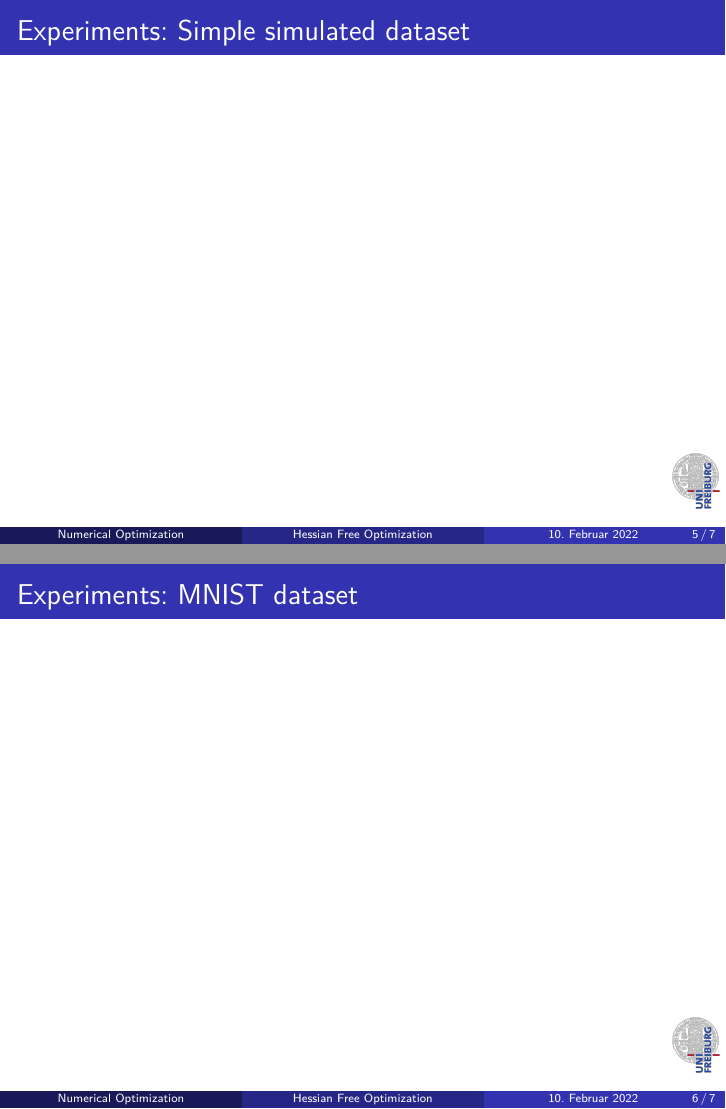
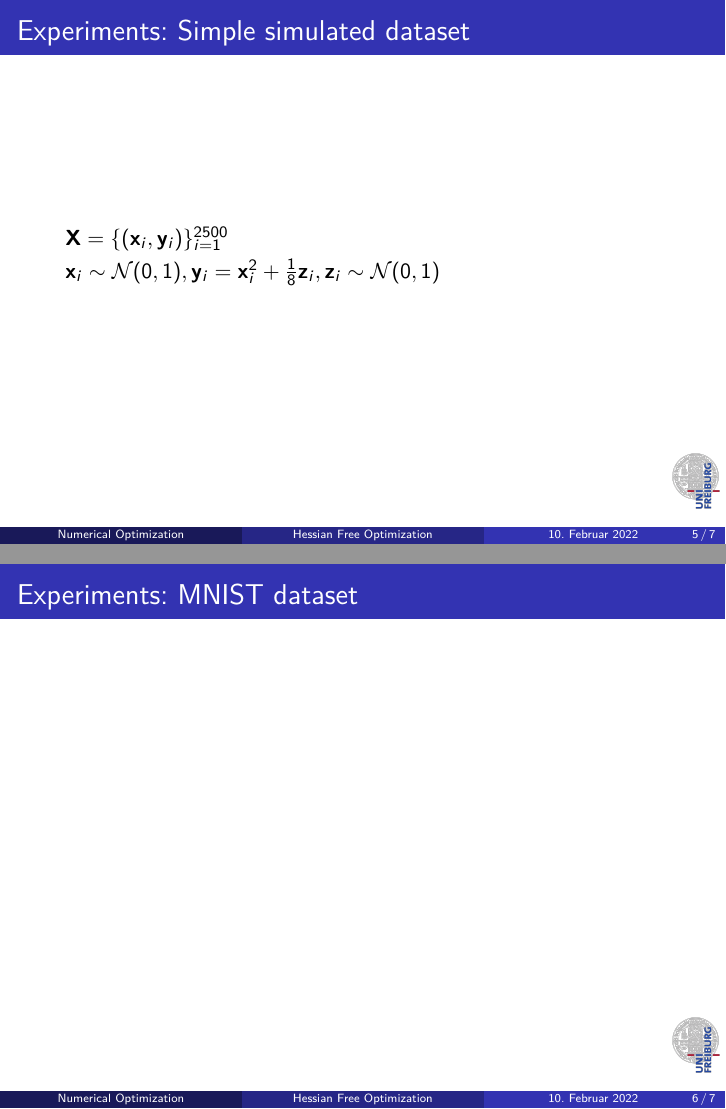
Before and after one commit to NiklasBrunn/Hessian_Free_Optimization_of_Deep_Neural_Networks, LaTeX slides (Vortrag Projekt/PraesentationSDEs.tex, which reads Vortrag Projekt/Clemens/Praesentationsinhalt.tex): pages 8 and 9 of 10, joined at a grey line. Compiled offline with pdfLaTeX.

Commit message:
Update Praesentationsinhalt.tex

```diff
--- a/Vortrag Projekt/Clemens/Praesentationsinhalt.tex
+++ b/Vortrag Projekt/Clemens/Praesentationsinhalt.tex
@@ -11,54 +11,16 @@
 \begin{frame}
 \frametitle{Experiments: Simple simulated dataset}
 \begin{itemize}
-	\item[]
+	\item[] $\mathbf{X}=\{(\mathbf{x}_i,\mathbf{y}_i)\}_{i=1}^{2500}$
+	\item[] $\mathbf{x}_i\sim\mathcal{N}(0,1), \mathbf{y}_i= \mathbf{x}_i^2+\frac{1}{8}\mathbf{z}_i, \mathbf{z}_i\sim\mathcal{N}(0,1)$
 \end{itemize}
+%Bild 1 Ergebnis
+%Bild 2 Epochen
+%Bild 3 Zeit
 \end{frame}
 \subsection{MNIST}
 \begin{frame}
 \frametitle{Experiments: MNIST dataset}
-\begin{itemize}
-	\item[]
-\end{itemize}
+%Bild 4 Mnist Data
+%Bild 5 Results
 \end{frame}
-
-
-
-
-%\begin{frame}
-%\frametitle{SDE Beispiele}
-%\begin{tiny}SDE-Pfad-Simulationen von Ben Deitmar\end{tiny}
-%\begin{figure}[h!]
-%\begin{minipage}{0.4\textwidth}
-%		%\begin{mdframed}[style=innersmall]
-%		\center{}
-%		\includegraphics[scale=0.27]{Bilder/SDE_sig=0}
-%		\begin{tiny} $\mathrm{d}X_{t}=X_{t}\text{ }\mathrm{d}t+0\text{ }\mathrm{d}W_{t},$ $X_{0}=1$\\ $\mathrm{d}X_{t}=X_{t}\text{ }\mathrm{d}t+0\text{ }\circ \mathrm{d}W_{t},$ $X_{0}=1$ \end{tiny}
-%		\center{}
-%		\includegraphics[scale=0.27]{Bilder/SDE_BB}
-%		\begin{tiny} $\mathrm{d}X_{t}=0\mathrm{d}t+\mathrm{d}W_{t},$ $X_{0}=1$\\ $\mathrm{d}X_{t}=0\mathrm{d}t+\circ\mathrm{d}W_{t},$ $X_{0}=1$\end{tiny}
-%\center{}
-%\includegraphics[scale=0.15]{Bilder/bouncingBalls_ODEorig2}
-%\end{mdframed}
-%	\end{minipage}
-%\begin{minipage}{0.4\textwidth}
-%\begin{mdframed}[style=innersmall]
-%		\center{}
-%		\includegraphics[scale=0.27]{Bilder/SDE_mu=x_sig=tt}
-%		\begin{tiny} $dX_{t}=X_{t}\text{ }\mathrm{d}t+t^{2}\text{ }\mathrm{d}W_{t},$ $X_{0}=1$\\
-%		$dX_{t}=X_{t}\text{ }\mathrm{d}t+t^{2}\text{ }\circ\mathrm{d}W_{t},$ $X_{0}=1$\end{tiny}
-%\center{}
-%\includegraphics[scale=0.15]{Bilder/bouncingBalls_ODE}
-%\end{mdframed}
-%\end{minipage}
-%\begin{minipage}{0.2\textwidth}
-%\begin{mdframed}[style=innersmall]
-%\center{}
-%\includegraphics[scale=0.27]{Bilder/SDE_mu=x_sig=tt_x0=0}
-%\begin{tiny} $dX_{t}=0+X_{t}\text{ }\mathrm{d}t+t^{2}\text{ }\mathrm{d}W_{t},$ $X_{0}=0$\\ $dX_{t}=0+X_{t}\text{ }\mathrm{d}t+t^{2}\text{ }\circ\mathrm{d}W_{t},$ $X_{0}=0$\end{tiny}
-%\center{}
-%\includegraphics[scale=0.15]{Bilder/bouncingBalls_ODE}
-%\end{mdframed}
-% \end{minipage}
-% \end{figure}
-%\end{frame}
```
